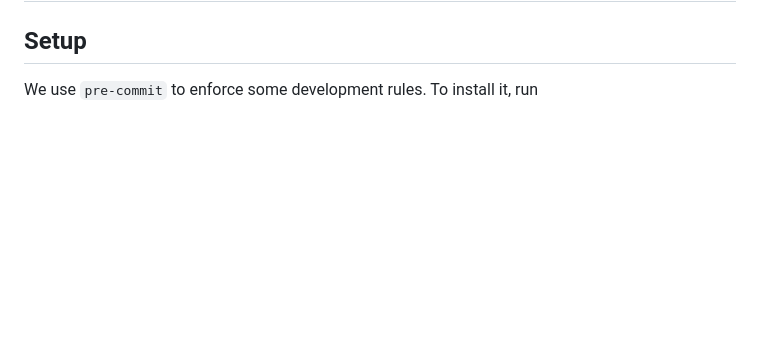
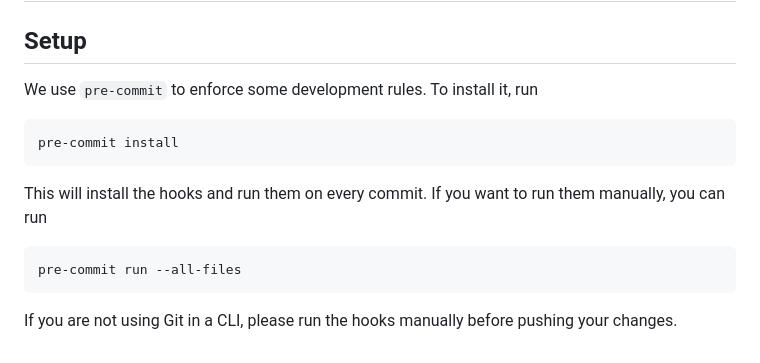
Before and after one commit to filiptrplan/korpusi, a Markdown page: pipeline/README.md, the part around the change. Drawn GitHub-style; blank space fills up the shorter version.

Commit message:
Update README for contributing

````diff
--- a/pipeline/README.md
+++ b/pipeline/README.md
@@ -102,3 +102,11 @@ The `song` parameter in the constructor now gets a path to the audio file.
 
 ## Setup
 We use `pre-commit` to enforce some development rules. To install it, run
+```bash
+pre-commit install
+```
+This will install the hooks and run them on every commit. If you want to run them manually, you can run
+```bash
+pre-commit run --all-files
+```
+If you are not using Git in a CLI, please run the hooks manually before pushing your changes.
````
